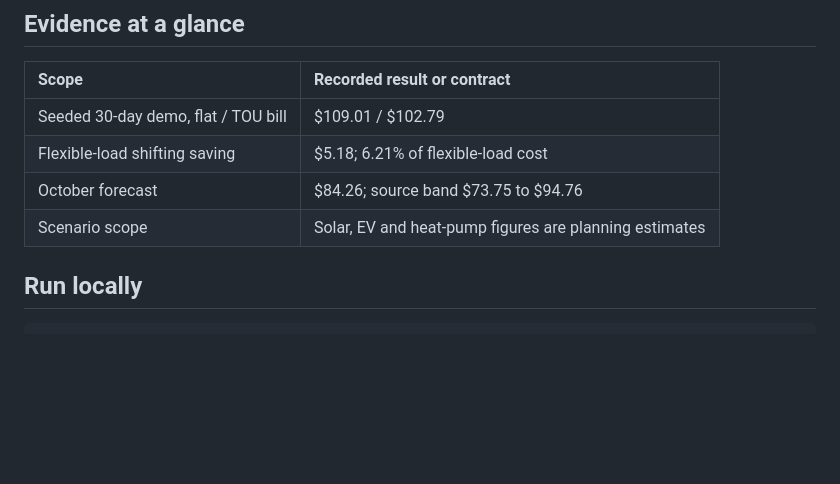
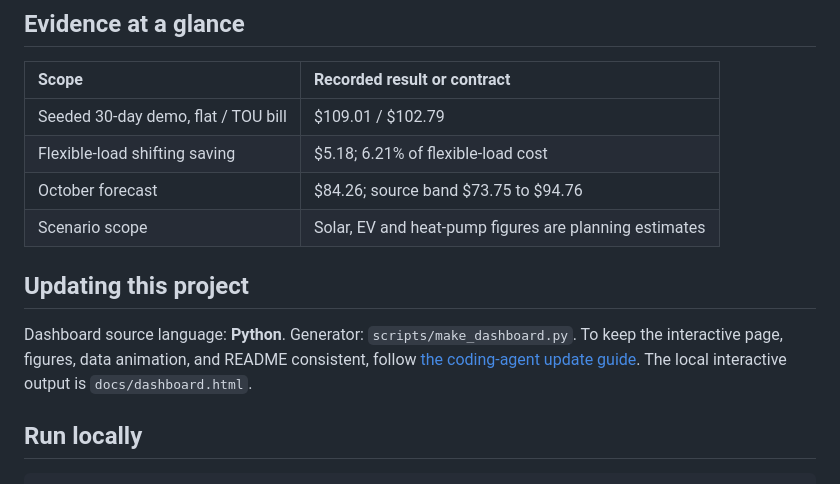
Before and after one commit to FaiyazEnayet/wattwise, a Markdown page: README.md, the part around the change. GitHub-like rendering; blank space fills up the shorter version.

Commit message:
Document dashboard update instructions and completed work

```diff
--- a/README.md
+++ b/README.md
@@ -32,6 +32,10 @@ Hourly usage is priced under flat and time-of-use tariffs. A load-shifting optim
 | Flexible-load shifting saving | $5.18; 6.21% of flexible-load cost |
 | October forecast | $84.26; source band $73.75 to $94.76 |
 | Scenario scope | Solar, EV and heat-pump figures are planning estimates |
+
+## Updating this project
+
+Dashboard source language: **Python**. Generator: `scripts/make_dashboard.py`. To keep the interactive page, figures, data animation, and README consistent, follow [the coding-agent update guide](AGENT-DASHBOARD-GUIDE.md). The local interactive output is `docs/dashboard.html`.
 
 ## Run locally
 
```
Also changed, not shown: AGENT-DASHBOARD-GUIDE.md (added, +108 -0 lines), AGENTS.md (added, +12 -0 lines).
